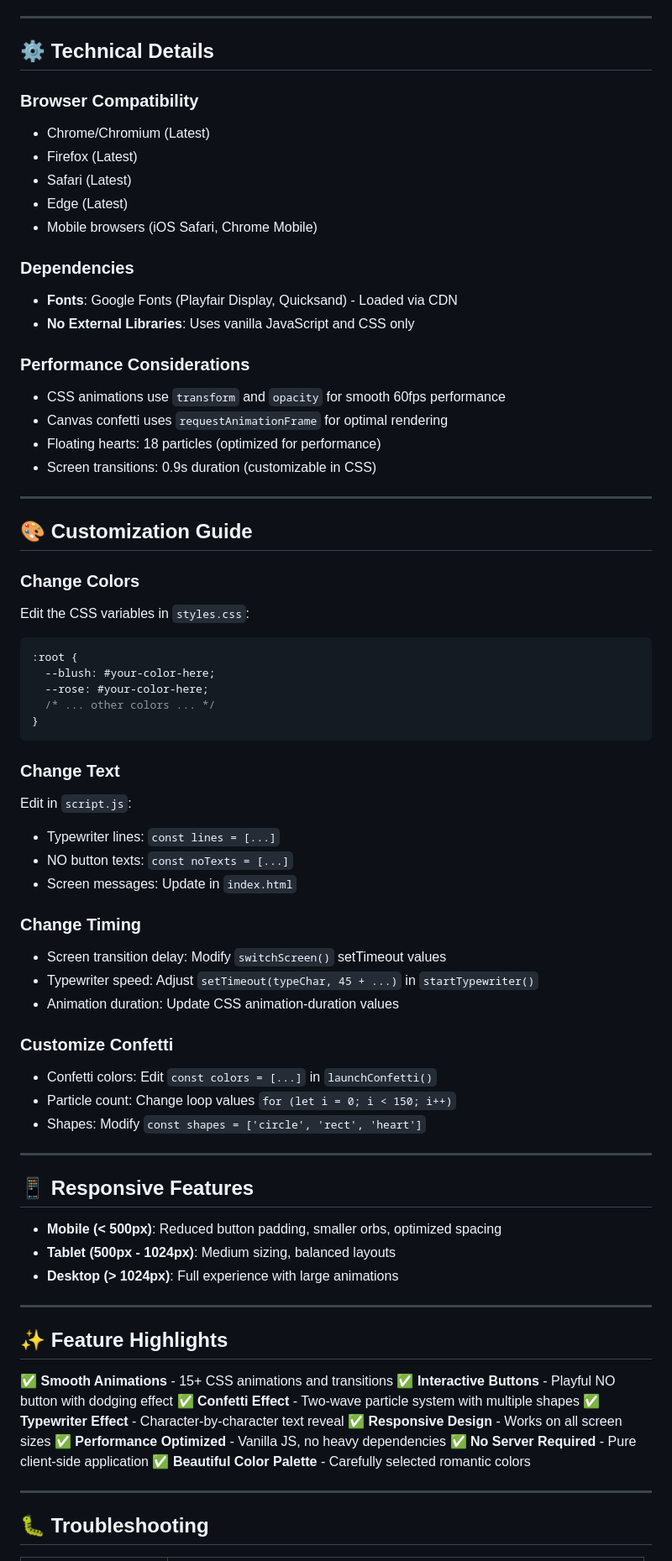
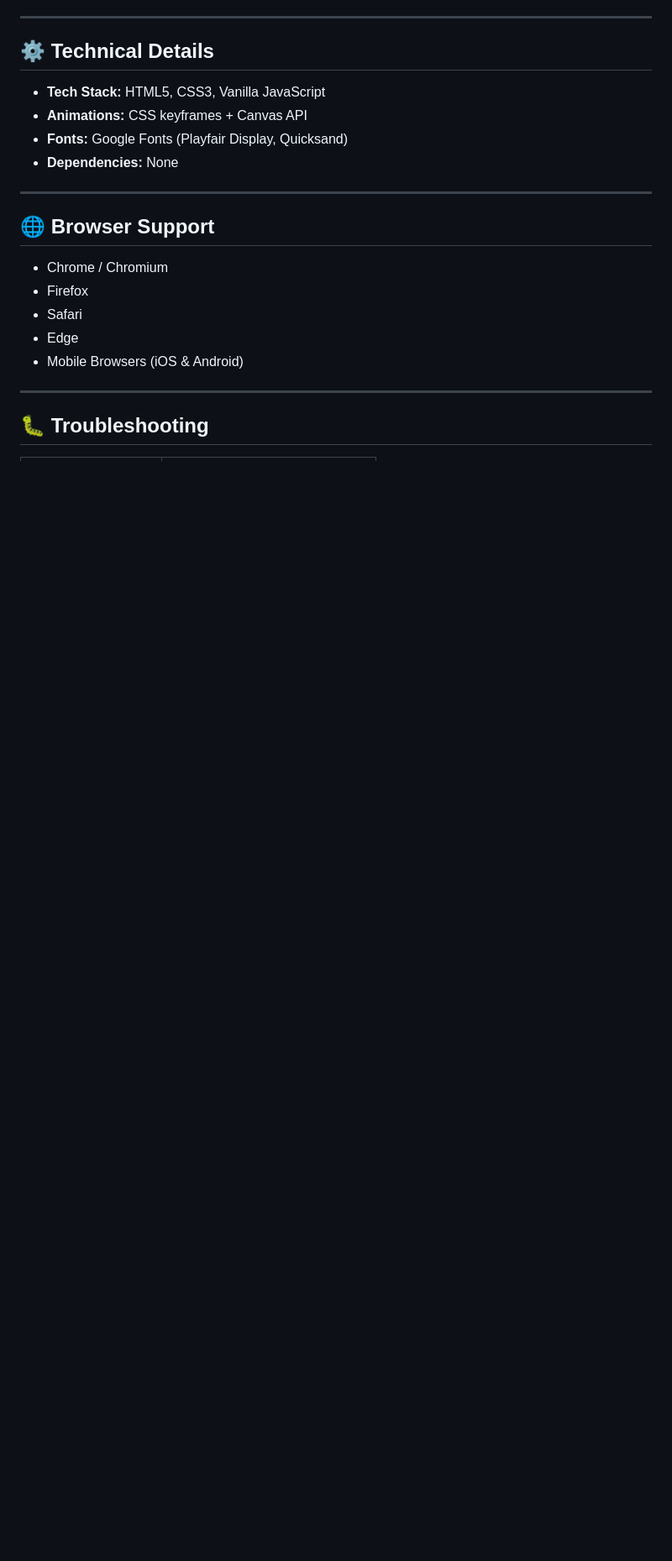
Before and after one commit to Gitodear/FUN-AND-RUN, a Markdown page: README.md, the part around one of its changes. Shown at 84% size. GitHub-like rendering; blank space fills up the shorter version.

````diff
--- a/README.md
+++ b/README.md
@@ -122,82 +118,20 @@ Interactive functionality organized in sections:
 
 ## ⚙️ Technical Details
 
-### **Browser Compatibility**
-
-- Chrome/Chromium (Latest)
-- Firefox (Latest)
-- Safari (Latest)
-- Edge (Latest)
-- Mobile browsers (iOS Safari, Chrome Mobile)
-
-### **Dependencies**
-
-- **Fonts**: Google Fonts (Playfair Display, Quicksand) - Loaded via CDN
-- **No External Libraries**: Uses vanilla JavaScript and CSS only
-
-### **Performance Considerations**
-
-- CSS animations use `transform` and `opacity` for smooth 60fps performance
-- Canvas confetti uses `requestAnimationFrame` for optimal rendering
-- Floating hearts: 18 particles (optimized for performance)
-- Screen transitions: 0.9s duration (customizable in CSS)
+* **Tech Stack:** HTML5, CSS3, Vanilla JavaScript
+* **Animations:** CSS keyframes + Canvas API
+* **Fonts:** Google Fonts (Playfair Display, Quicksand)
+* **Dependencies:** None
 
 ---
 
-## 🎨 Customization Guide
+## 🌐 Browser Support
 
-### **Change Colors**
-
-Edit the CSS variables in `styles.css`:
-
-```css
-:root {
-  --blush: #your-color-here;
-  --rose: #your-color-here;
-  /* ... other colors ... */
-}
-```
-
-### **Change Text**
-
-Edit in `script.js`:
-
-- Typewriter lines: `const lines = [...]`
-- NO button texts: `const noTexts = [...]`
-- Screen messages: Update in `index.html`
-
-### **Change Timing**
-
-- Screen transition delay: Modify `switchScreen()` setTimeout values
-- Typewriter speed: Adjust `setTimeout(typeChar, 45 + ...)` in `startTypewriter()`
-- Animation duration: Update CSS animation-duration values
-
-### **Customize Confetti**
-
-- Confetti colors: Edit `const colors = [...]` in `launchConfetti()`
-- Particle count: Change loop values `for (let i = 0; i < 150; i++)`
-- Shapes: Modify `const shapes = ['circle', 'rect', 'heart']`
-
----
-
-## 📱 Responsive Features
-
-- **Mobile (< 500px)**: Reduced button padding, smaller orbs, optimized spacing
-- **Tablet (500px - 1024px)**: Medium sizing, balanced layouts
-- **Desktop (> 1024px)**: Full experience with large animations
-
----
-
-## ✨ Feature Highlights
-
-✅ **Smooth Animations** - 15+ CSS animations and transitions
-✅ **Interactive Buttons** - Playful NO button with dodging effect
-✅ **Confetti Effect** - Two-wave particle system with multiple shapes
-✅ **Typewriter Effect** - Character-by-character text reveal
-✅ **Responsive Design** - Works on all screen sizes
-✅ **Performance Optimized** - Vanilla JS, no heavy dependencies
-✅ **No Server Required** - Pure client-side application
-✅ **Beautiful Color Palette** - Carefully selected romantic colors
+* Chrome / Chromium
+* Firefox
+* Safari
+* Edge
+* Mobile Browsers (iOS & Android)
 
 ---
 
````
Also changed, not shown: other parts of README.md (+98 -105 lines).
